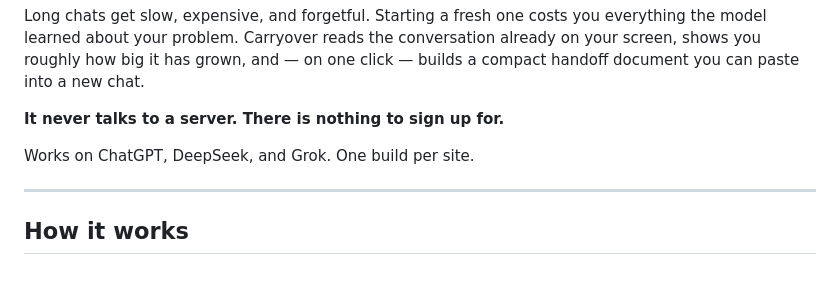
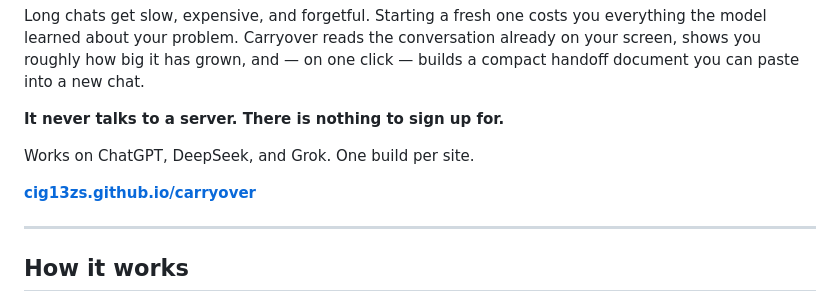
Before and after one commit to cig13zs/carryover, a Markdown page: README.md, the part around the change. Drawn GitHub-style; blank space fills up the shorter version.

Commit message:
link the site from the readme

```diff
--- a/README.md
+++ b/README.md
@@ -10,6 +10,8 @@ builds a compact handoff document you can paste into a new chat.
 **It never talks to a server. There is nothing to sign up for.**
 
 Works on ChatGPT, DeepSeek, and Grok. One build per site.
+
+**[cig13zs.github.io/carryover](https://cig13zs.github.io/carryover/)**
 
 ---
 
```
